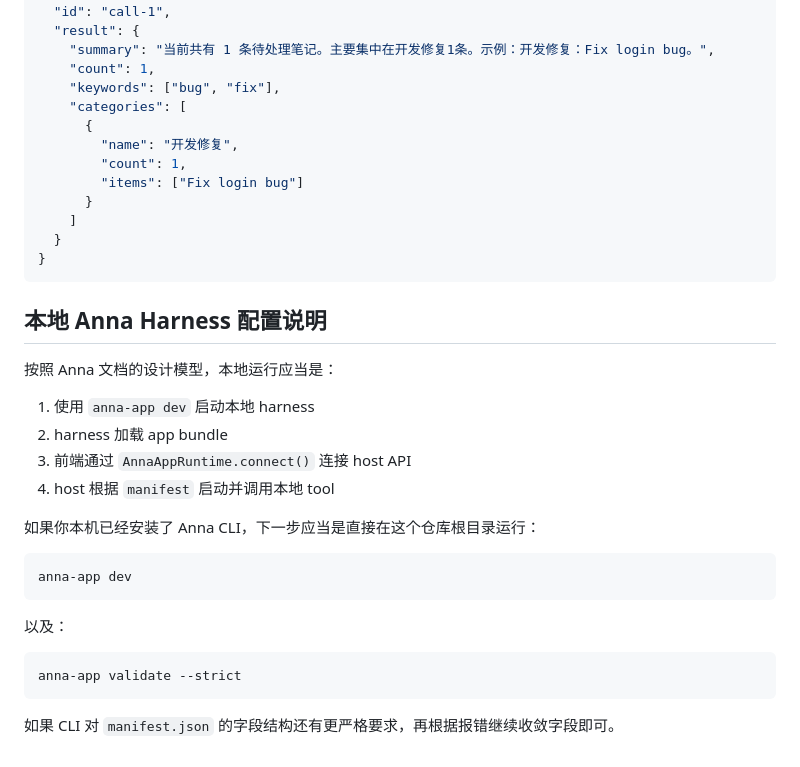
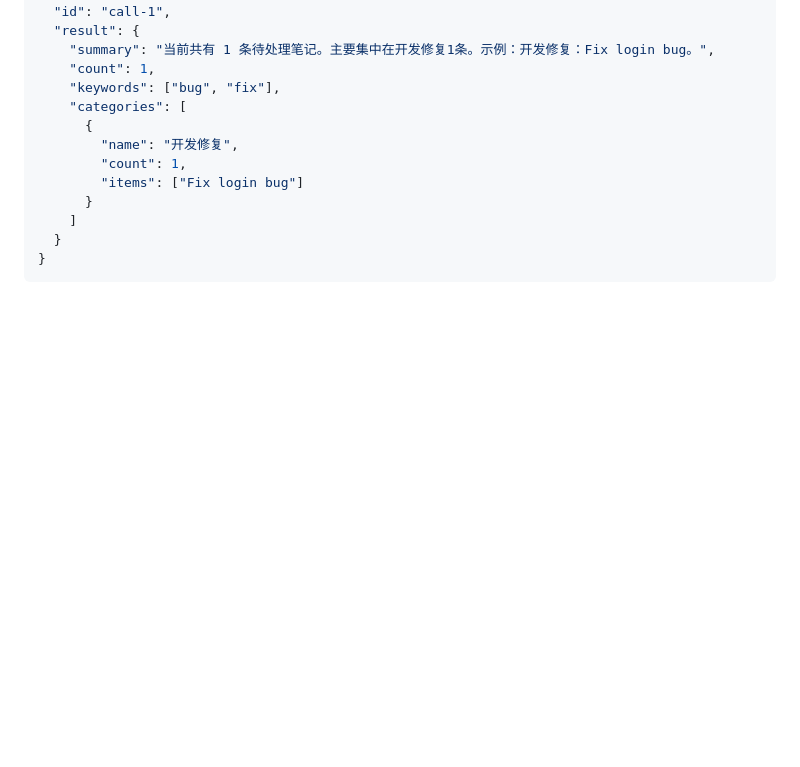
Before and after one commit to ts5211314/Mini-Notes, a Markdown page: README.md, the part around the change. Rendered like a GitHub page; blank space fills up the shorter version.

Commit message:
修改readme

````diff
--- a/README.md
+++ b/README.md
@@ -191,27 +191,3 @@ npm run tool:test
   }
 }
 ```
-
-## 本地 Anna Harness 配置说明
-
-按照 Anna 文档的设计模型，本地运行应当是：
-
-1. 使用 `anna-app dev` 启动本地 harness
-2. harness 加载 app bundle
-3. 前端通过 `AnnaAppRuntime.connect()` 连接 host API
-4. host 根据 `manifest` 启动并调用本地 tool
-
-
-如果你本机已经安装了 Anna CLI，下一步应当是直接在这个仓库根目录运行：
-
-```bash
-anna-app dev
-```
-
-以及：
-
-```bash
-anna-app validate --strict
-```
-
-如果 CLI 对 `manifest.json` 的字段结构还有更严格要求，再根据报错继续收敛字段即可。
````
